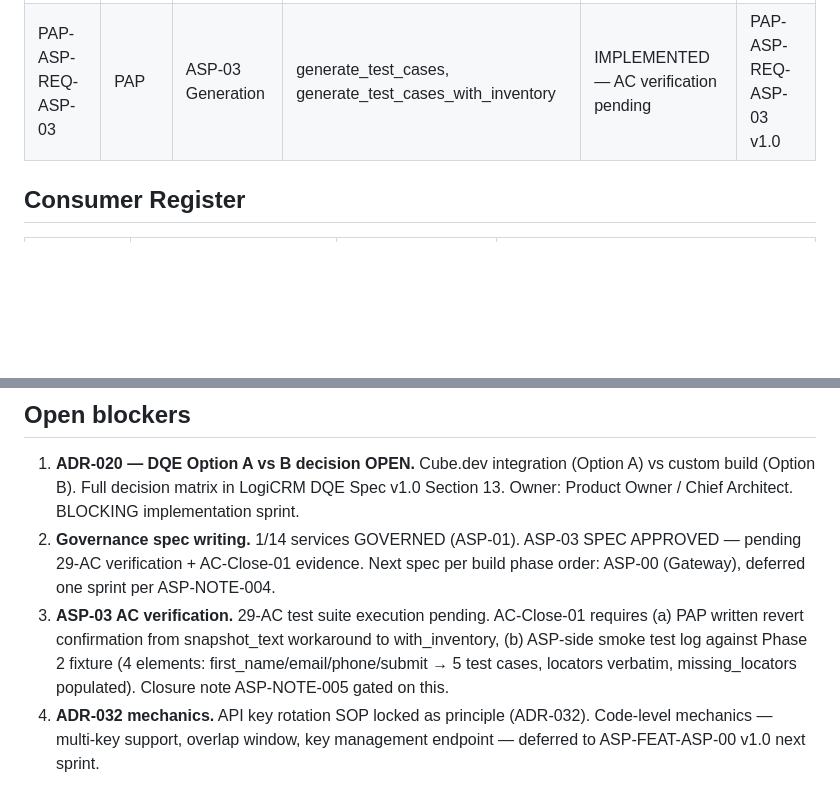
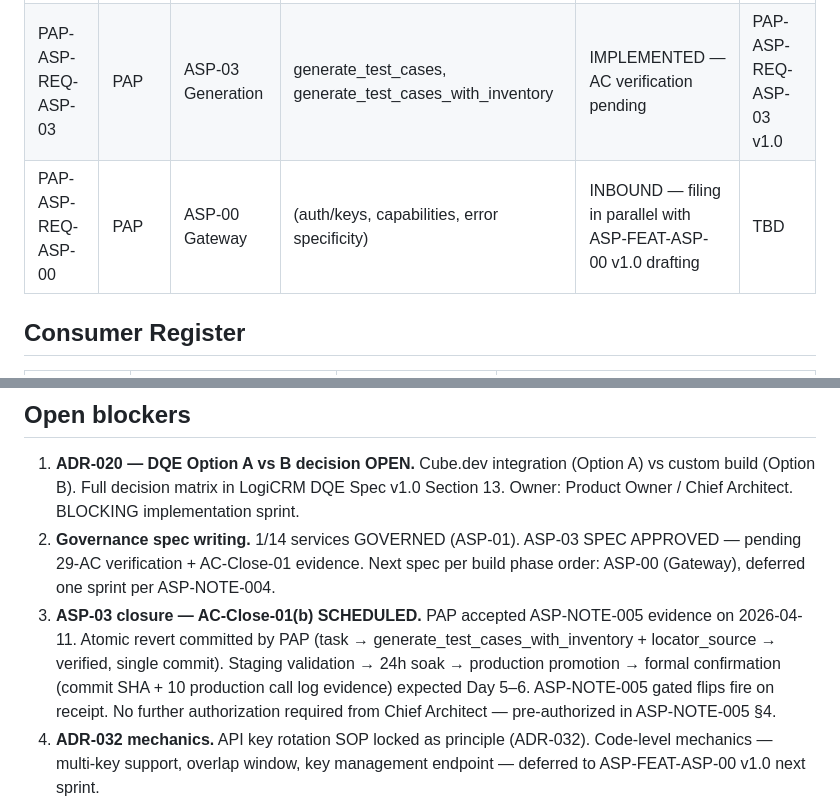
Before and after one commit to Agamdata/agamdata_asp, a Markdown page: ASP-INDEX.md, 2 parts joined by grey strips. Rendered like a GitHub page; blank space fills up the shorter version.

Commit message:
docs: interim update — PAP revert SCHEDULED, PAP-ASP-REQ-ASP-00 inbound
Per Chief Architect interim directive (2026-04-11):

ASP-INDEX.md:
- Blocker #4 reworded: AC-Close-01(b) SCHEDULED. PAP atomic revert committed
  (task→with_inventory + locator_source→verified). Staging→24h soak→production
  expected Day 5-6. Gated flips fire on receipt, pre-authorized per NOTE-005 §4.
- PAP-ASP-REQ-ASP-00 added to caller integration requirements (INBOUND,
  auth/keys + capabilities + error specificity, filing parallel with ASP-00 draft).

ASP-DEFECT-REGISTER.md:
- DEFECT-006 timeline: PAP Gate 8 downstream removal noted — execution.py regex
  sanitizer to be removed once lambda absence confirmed in production.

Three items recorded from PAP response (Chief Architect notes for ASP-00 design):
1. PAP Gate 8 will reference /capabilities + /schemas — ADR-030 consumed as intended
2. PAP's atomic-revert validates ADR-033 (explicit 422 preferred over silent drop)
3. PAP error-handling preference: explicit 422 for contract violations at Gateway

3-way sync verified per ADR-026.2.

Co-Authored-By: Claude Opus 4.6 (1M context) <noreply@anthropic.com>

```diff
--- a/ASP-INDEX.md
+++ b/ASP-INDEX.md
@@ -160,6 +160,7 @@ Migrations 002–005 were active in the codebase but untracked in ASP-INDEX prio
 |---|---|---|---|---|---|
 | PAP-ASP-REQ-ASP-01 | PAP | ASP-01 NLP | classify_probe_result | IMPLEMENTED — 25/25 ACs PASS | PAP-ASP-REQ-ASP-01 v1.0 |
 | PAP-ASP-REQ-ASP-03 | PAP | ASP-03 Generation | generate_test_cases, generate_test_cases_with_inventory | IMPLEMENTED — AC verification pending | PAP-ASP-REQ-ASP-03 v1.0 |
+| PAP-ASP-REQ-ASP-00 | PAP | ASP-00 Gateway | (auth/keys, capabilities, error specificity) | INBOUND — filing in parallel with ASP-FEAT-ASP-00 v1.0 drafting | TBD |
 
 ## Consumer Register
 
@@ -180,7 +181,7 @@ Next TSCD: ASP-TSCD-001
 
 1. **ADR-020 — DQE Option A vs B decision OPEN.** Cube.dev integration (Option A) vs custom build (Option B). Full decision matrix in LogiCRM DQE Spec v1.0 Section 13. Owner: Product Owner / Chief Architect. BLOCKING implementation sprint.
 2. **Governance spec writing.** 1/14 services GOVERNED (ASP-01). ASP-03 SPEC APPROVED — pending 29-AC verification + AC-Close-01 evidence. Next spec per build phase order: ASP-00 (Gateway), deferred one sprint per ASP-NOTE-004.
-4. **ASP-03 AC verification.** 29-AC test suite execution pending. AC-Close-01 requires (a) PAP written revert confirmation from snapshot_text workaround to with_inventory, (b) ASP-side smoke test log against Phase 2 fixture (4 elements: first_name/email/phone/submit → 5 test cases, locators verbatim, missing_locators populated). Closure note ASP-NOTE-005 gated on this.
+4. **ASP-03 closure — AC-Close-01(b) SCHEDULED.** PAP accepted ASP-NOTE-005 evidence on 2026-04-11. Atomic revert committed by PAP (task → generate_test_cases_with_inventory + locator_source → verified, single commit). Staging validation → 24h soak → production promotion → formal confirmation (commit SHA + 10 production call log evidence) expected Day 5–6. ASP-NOTE-005 gated flips fire on receipt. No further authorization required from Chief Architect — pre-authorized in ASP-NOTE-005 §4.
 5. **ADR-032 mechanics.** API key rotation SOP locked as principle (ADR-032). Code-level mechanics — multi-key support, overlap window, key management endpoint — deferred to ASP-FEAT-ASP-00 v1.0 next sprint.
 6. **ASP-NOTE-004 closure.** Phase 2 reconstitution complete; ASP-FEAT-ASP-03 v1.1 deployed. Closure (ASP-NOTE-005) gated on AC-Close-01 evidence per blocker 4.
 3. ~~**Migration 001 formalisation.**~~ RESOLVED — migration chain 001–006 confirmed and tracked. Corrected during ASP-01 governance closure.
```
Also changed, not shown: ASP-DEFECT-REGISTER.md (+1 -0 lines).
